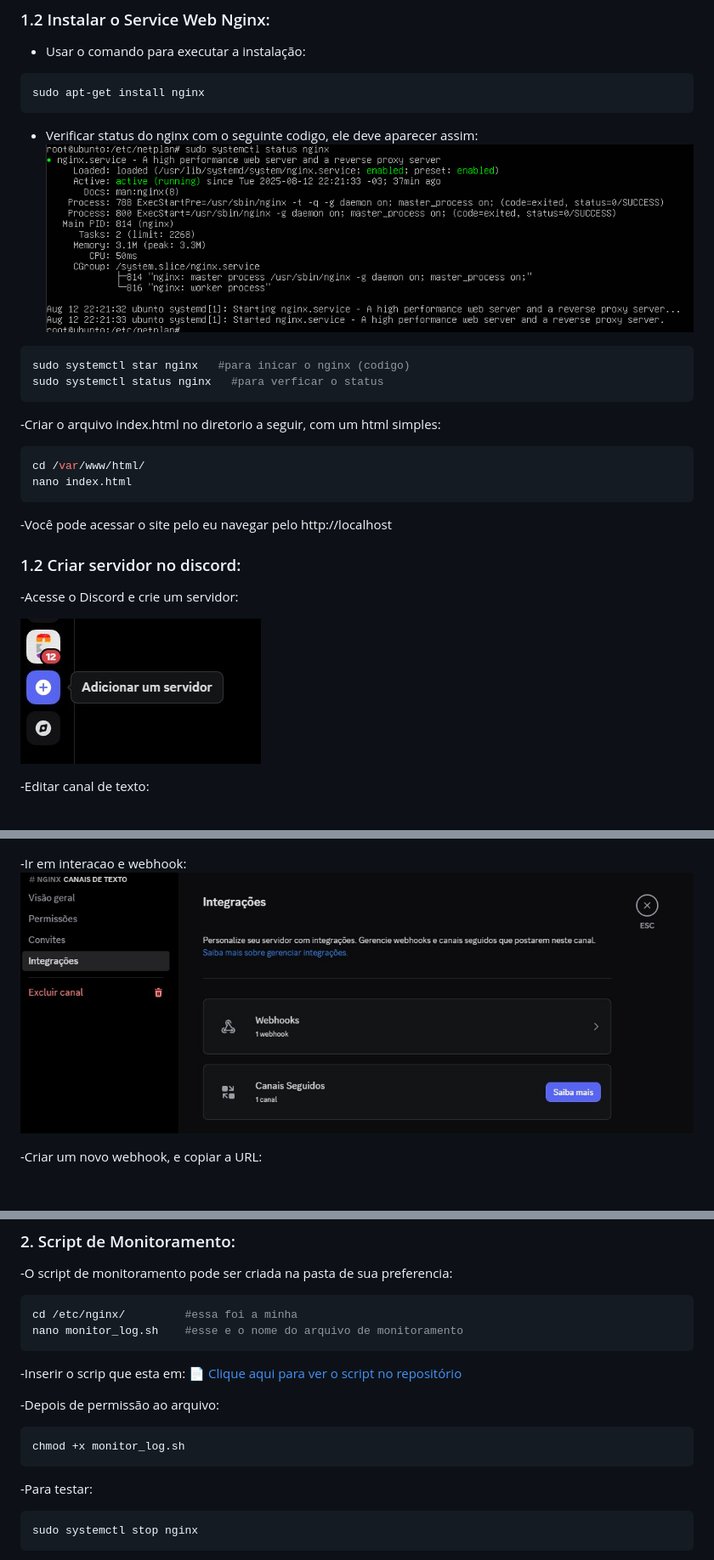
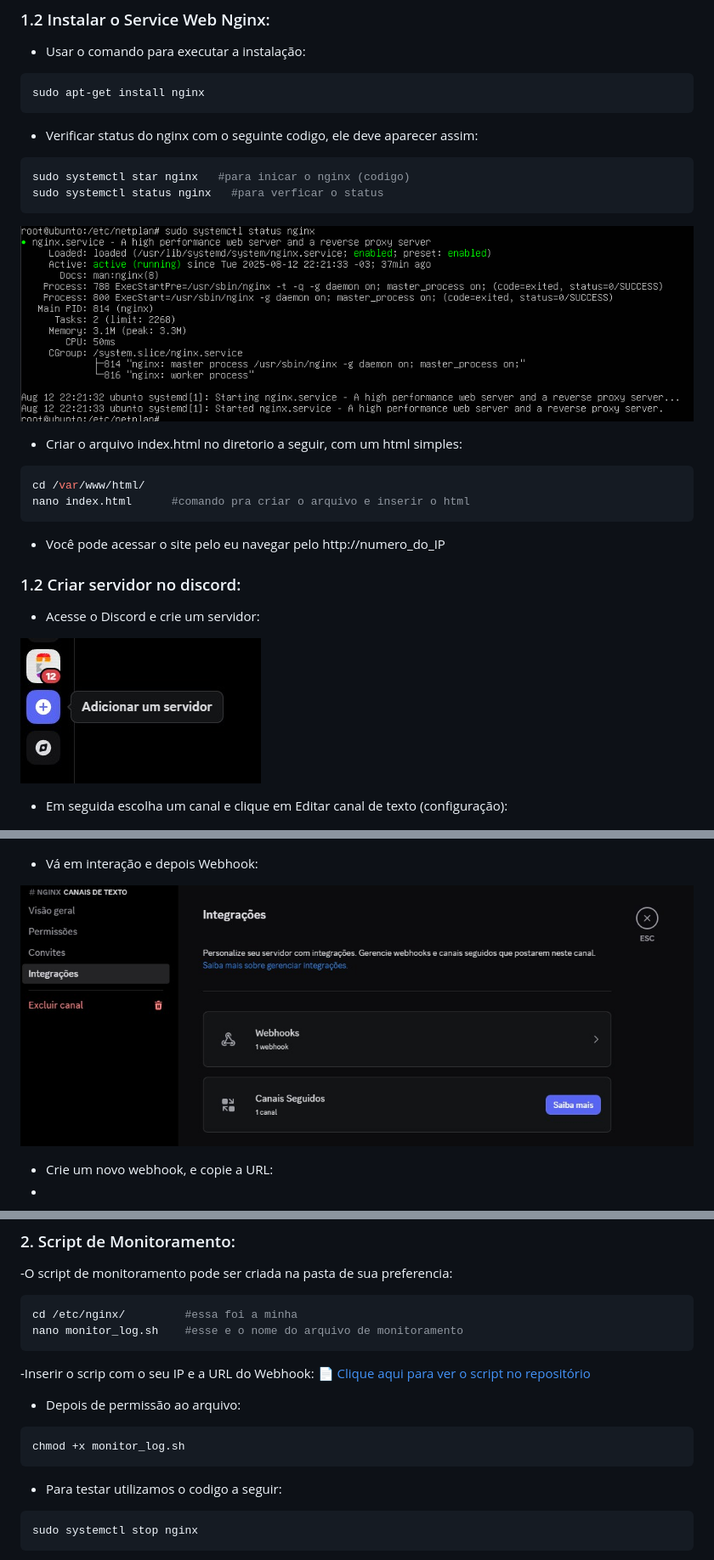
Before and after one commit to ana-bia07/Projeto-Service-Nginx, a Markdown page: README.md, 3 parts joined by grey strips. Shown: that part at 85% size. Drawn GitHub-style; blank space fills up the shorter version.

````diff
--- a/README.md
+++ b/README.md
@@ -30,31 +30,35 @@ sudo nano nome_do_arquivo.yaml
 sudo apt-get install nginx
 ```
 - Verificar status do nginx com o seguinte codigo, ele deve aparecer assim:
-![print status nginx](imagens/status-nginx.png)
 ```bash
 sudo systemctl star nginx   #para inicar o nginx (codigo)
 sudo systemctl status nginx   #para verficar o status
 ```
--Criar o arquivo index.html no diretorio a seguir, com um html simples:
+![print status nginx](imagens/status-nginx.png)
+
+- Criar o arquivo index.html no diretorio a seguir, com um html simples:
 ```bash
 cd /var/www/html/
-nano index.html
+nano index.html      #comando pra criar o arquivo e inserir o html
 ```
--Você pode acessar o site pelo eu navegar pelo http://localhost
+
+- Você pode acessar o site pelo eu navegar pelo http://numero_do_IP
 
 ### 1.2 Criar servidor no discord:
--Acesse o Discord e crie um servidor:
+- Acesse o Discord e crie um servidor:
 
 ![print criar servidor](imagens/criar-servidor.jpg)
 
--Editar canal de texto:
+- Em seguida escolha um canal e clique em Editar canal de texto (configuração):
 
 ![print configuração discord](imagens/configuracao-do-canal.jpg)
 
--Ir em interacao e webhook:
+- Vá em interação e depois Webhook:
+
 ![print aba de interação](imagens/interacao.jpg)
 
--Criar um novo webhook, e copiar a URL:
+- Crie um novo webhook, e copie a URL:
+-
 ![print criação de webhook](imagens/criar-webhook.jpg)
 
 ### 2. Script de Monitoramento:
@@ -63,14 +67,14 @@ nano index.html
 cd /etc/nginx/         #essa foi a minha
 nano monitor_log.sh    #esse e o nome do arquivo de monitoramento
 ```
--Inserir o scrip que esta em:
+-Inserir o scrip com o seu IP e a URL do Webhook:
 [📄 Clique aqui para ver o script no repositório](https://github.com/ana-bia07/Projeto-Service-Nginx/blob/master/monitor_log.sh)
 
--Depois de permissão ao arquivo:
+- Depois de permissão ao arquivo:
 ```bash
 chmod +x monitor_log.sh
 ```
--Para testar:
+- Para testar utilizamos o codigo a seguir:
 ```bash
 sudo systemctl stop nginx
 ```
````
Also changed, not shown: other parts of README.md (+14 -6 lines).
